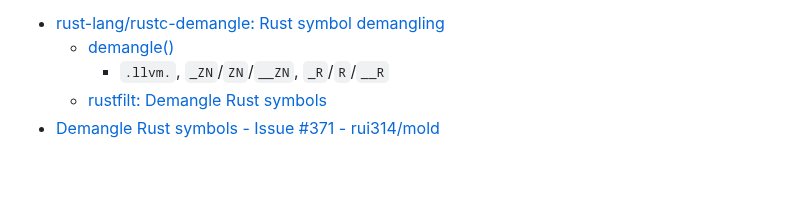
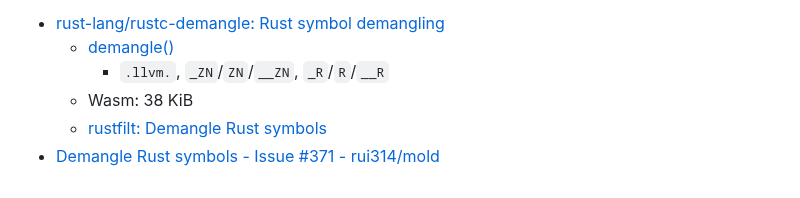
Before and after one commit to Chaoses-Ib/FormalLanguages, a Markdown page: Program/Identifiers/Mangling.md, the part around the change. Drawn GitHub-style.

Commit message:
Program: Identifiers: Mangling: Demangling: Add rustc-demangle Wasm size

```diff
--- a/Program/Identifiers/Mangling.md
+++ b/Program/Identifiers/Mangling.md
@@ -190,5 +190,6 @@ Rust:
 - [rust-lang/rustc-demangle: Rust symbol demangling](https://github.com/rust-lang/rustc-demangle)
   - [demangle()](https://github.com/rust-lang/rustc-demangle/blob/f053741061bd1686873a467a7d9ef22d2f1fb876/src/lib.rs#L92-L146)
     - `.llvm.`, `_ZN`/`ZN`/`__ZN`, `_R`/`R`/`__R`
+  - Wasm: 38 KiB
   - [rustfilt: Demangle Rust symbols](https://github.com/luser/rustfilt)
 - [Demangle Rust symbols - Issue #371 - rui314/mold](https://github.com/rui314/mold/issues/371)
```
